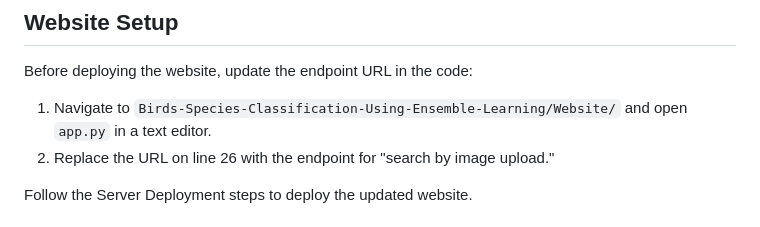
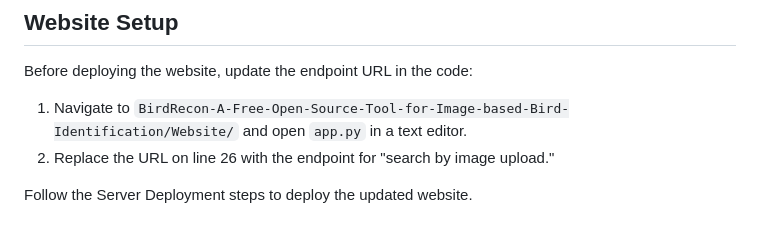
Before and after one commit to phantombeast7/BirdRecon-A-Free-Open-Source-Tool-for-Image-based-Bird-Species-Recognition, a Markdown page: README.md, the part around the change. Rendered like a GitHub page.

```diff
--- a/README.md
+++ b/README.md
@@ -77,7 +77,7 @@ Your app is now ready.
 
 Before deploying the website, update the endpoint URL in the code:
 
-1. Navigate to `Birds-Species-Classification-Using-Ensemble-Learning/Website/` and open `app.py` in a text editor.
+1. Navigate to `BirdRecon-A-Free-Open-Source-Tool-for-Image-based-Bird-Identification/Website/` and open `app.py` in a text editor.
 2. Replace the URL on line 26 with the endpoint for "search by image upload."
 
 Follow the Server Deployment steps to deploy the updated website.
```
